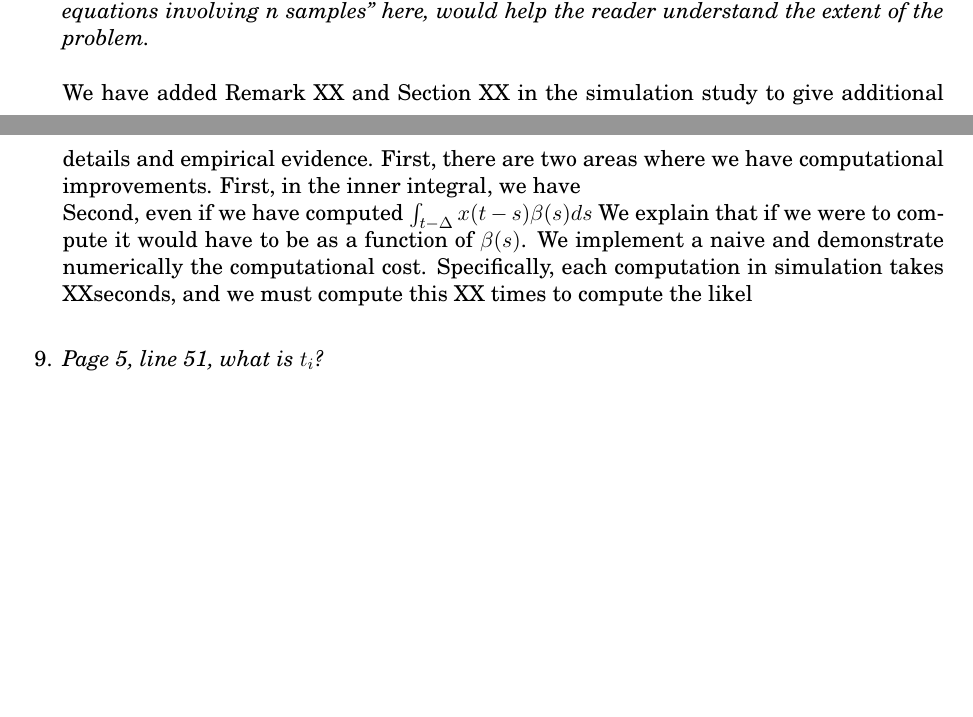
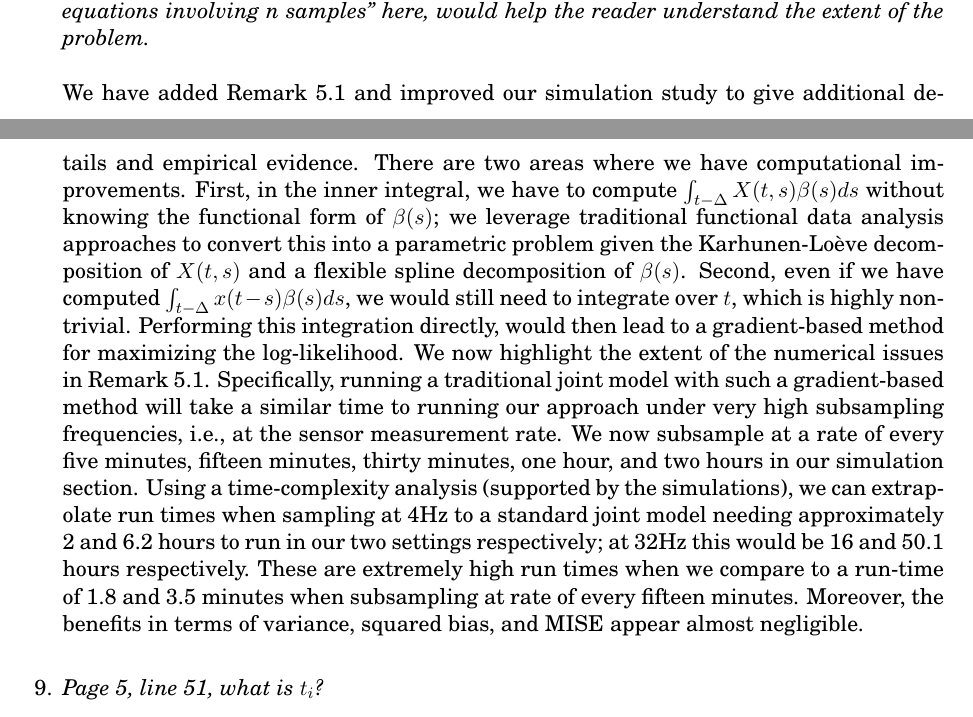
Before and after one commit to wdempsey/fda-recurrentevents, a LaTeX letter (letters/response-ref-1-v1.tex): two parts of pages 6 and 7 of 14 before the commit and two parts of pages 6 and 7 of 15 after it, joined at a grey line, cut so that both start at the same text, the shorter picture padded with empty space. Compiled offline with pdfLaTeX.

Commit message:
editing response to reflect new paper edits

```diff
--- a/letters/response-ref-1-v1.tex
+++ b/letters/response-ref-1-v1.tex
@@ -192,10 +192,8 @@ It was used in equation (1) to refer to all the parameters underlying the model
 the extent of the problem.}
 
 \vspace{5mm}
-We have added Remark XX and Section XX in the simulation study to give additional details and empirical evidence. First, there are two areas where we have computational improvements.  First, in the inner integral, we have
-
-Second, even if we have computed $\int_{t-\Delta} x(t-s)\beta(s) ds$
-We explain that if we were to compute it would have to be as a function of $\beta(s)$.  We implement a naive and demonstrate numerically the computational cost.  Specifically, each computation in simulation takes XXseconds, and we must compute this XX times to compute the likel
+We have added Remark 5.1 and improved our simulation study to give additional details and empirical evidence. There are two areas where we have computational improvements.  First, in the inner integral, we have to compute $\int_{t-\Delta} X(t,s)\beta(s) ds$ without knowing the functional form of $\beta(s)$; we leverage traditional functional data analysis approaches to convert this into a parametric problem given the Karhunen-Lo{\`e}ve decomposition of $X(t,s)$ and a flexible spline decomposition of~$\beta(s)$.
+Second, even if we have computed $\int_{t-\Delta} x(t-s)\beta(s) ds$, we would still need to integrate over $t$, which is highly non-trivial.  Performing this integration directly, would then lead to a gradient-based method for maximizing the log-likelihood. We now highlight the extent of the numerical issues in Remark 5.1.  Specifically, running a traditional joint model with such a gradient-based method will take a similar time to running our approach under very high subsampling frequencies, i.e., at the sensor measurement rate.  We now subsample at a rate of every five minutes, fifteen minutes, thirty minutes, one hour, and two hours in our simulation section.  Using a time-complexity analysis (supported by the simulations), we can extrapolate run times when sampling at 4Hz to a standard joint model needing approximately 2 and 6.2 hours to run in our two settings respectively; at 32Hz this would be 16 and 50.1 hours respectively. These are extremely high run times when we compare to a run-time of 1.8 and 3.5 minutes when subsampling at rate of every fifteen minutes.  Moreover, the benefits in terms of variance, squared bias, and MISE appear almost negligible.
 \vspace{5mm}
 
 \item {\it Page 5, line 51, what is $t_i$?}
```
